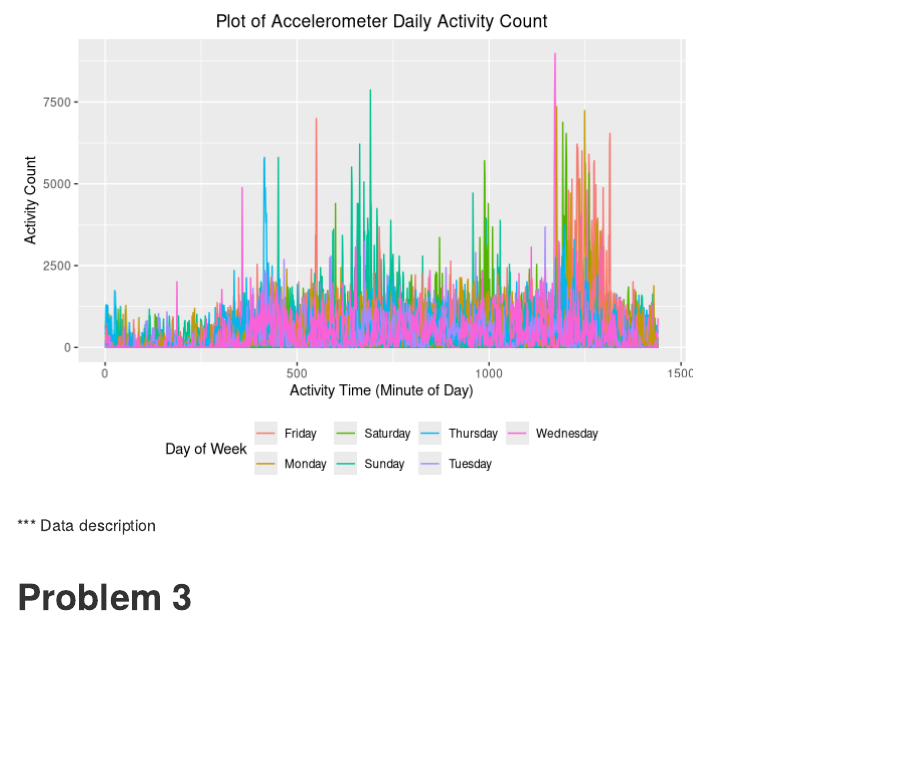
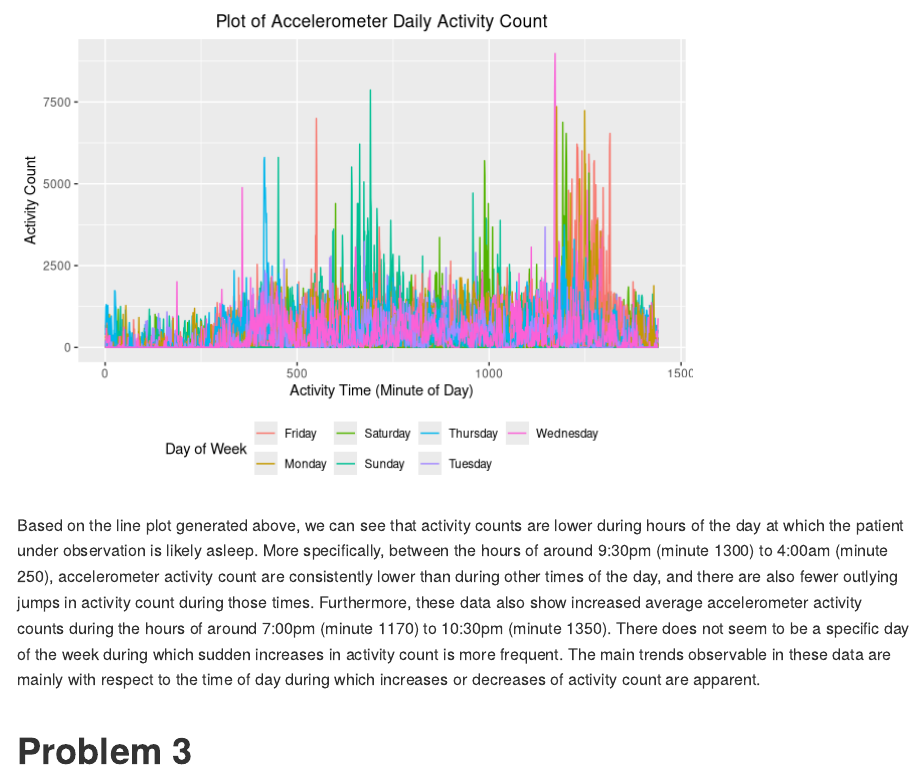
Before and after one commit to oliviahzwang/p8105_hw3_hw2852, an R Markdown document (p8105_hw3_hw2852.Rmd): the page in a window 1100 px wide, from 7420 px down. Rendered offline with R 4.5, knitr and Pandoc, with nearby package versions; some code elsewhere in the file could not run offline; column names are cleaned by a stand-in for the janitor package.

Commit message:
Description of daily activity count data (Problem 2)

````diff
--- a/p8105_hw3_hw2852.Rmd
+++ b/p8105_hw3_hw2852.Rmd
@@ -155,7 +155,7 @@ accelerometer_data %>%
     color = "Day of Week")
 ```
 
-*** Data description
+Based on the line plot generated above, we can see that activity counts are lower during hours of the day at which the patient under observation is likely asleep. More specifically, between the hours of around 9:30pm (minute 1300) to 4:00am (minute 250), accelerometer activity count are consistently lower than during other times of the day, and there are also fewer outlying jumps in activity count during those times. Furthermore, these data also show increased average accelerometer activity counts during the hours of around 7:00pm (minute 1170) to 10:30pm (minute 1350). There does not seem to be a specific day of the week during which sudden increases in activity count is more frequent. The main trends observable in these data are mainly with respect to the time of day during which increases or decreases of activity count are apparent.
 
 # Problem 3
 
````
